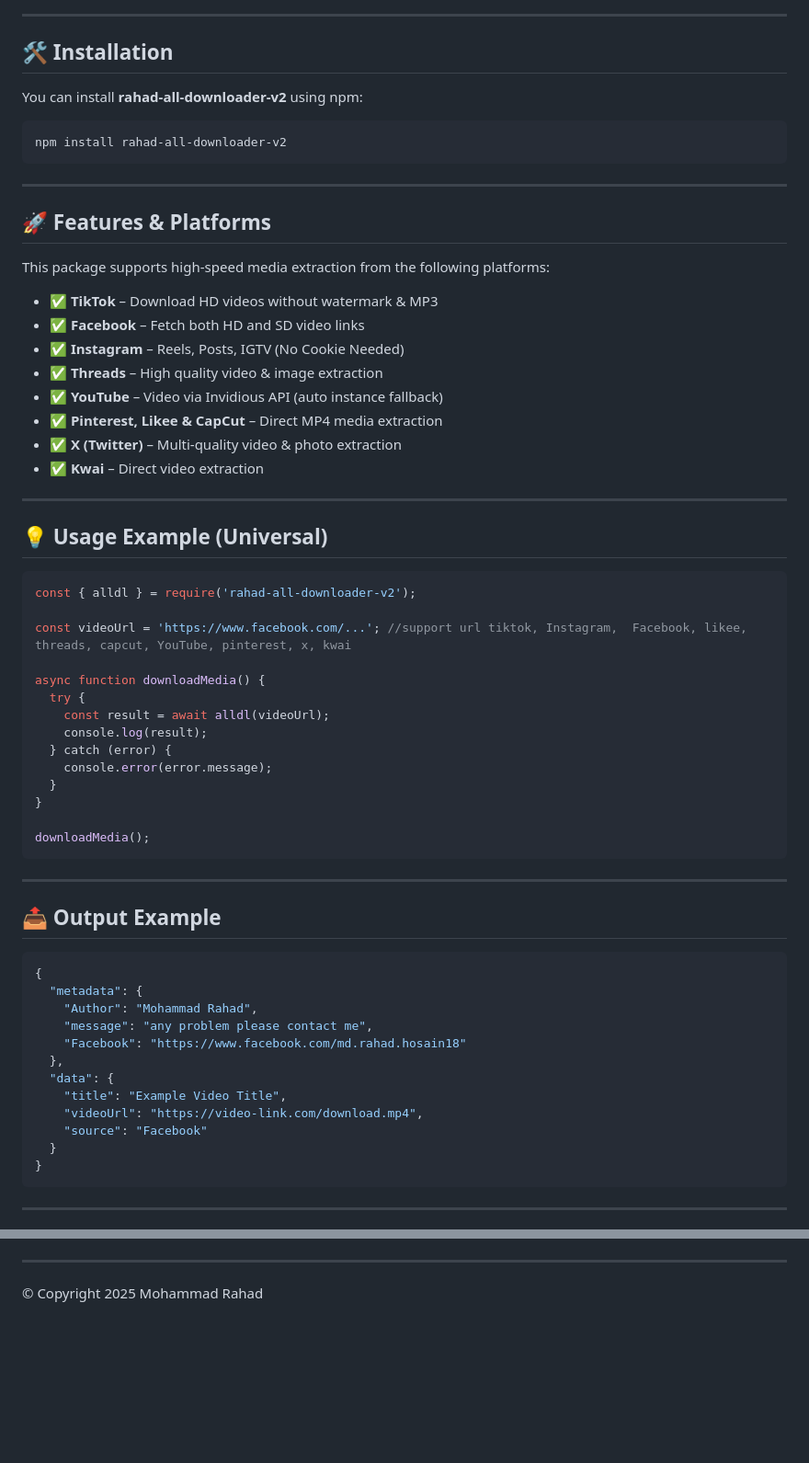
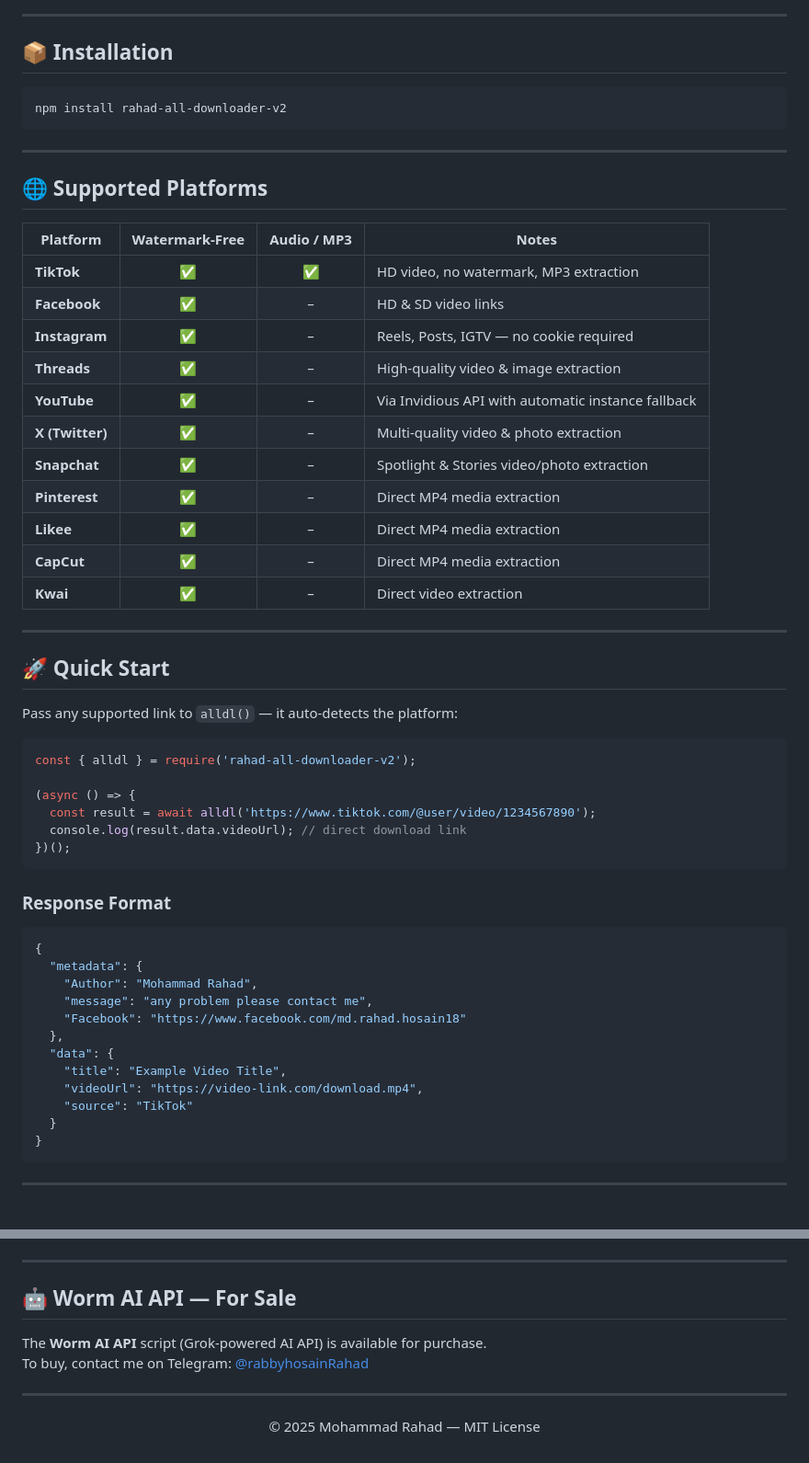
Before and after one commit to MR-RAHAD/rahad-all-downloader-v2, a Markdown page: README.md, 2 parts joined by grey strips. Shown at 92% size. Drawn GitHub-style; blank space fills up the shorter version.

Commit message:
docs: professional README rewrite - full English, platform table, ESM/TS docs

````diff
--- a/README.md
+++ b/README.md
@@ -31,51 +24,46 @@
 
 ---
 
-## 🛠 Installation
-
-You can install **rahad-all-downloader-v2** using npm:
+## 📦 Installation
 
 ```bash
 npm install rahad-all-downloader-v2
 ```
----
-
-## 🚀 Features & Platforms
-
-This package supports high-speed media extraction from the following platforms:
-
-- ✅ **TikTok** – Download HD videos without watermark & MP3
-- ✅ **Facebook** – Fetch both HD and SD video links
-- ✅ **Instagram** – Reels, Posts, IGTV (No Cookie Needed)
-- ✅ **Threads** – High quality video & image extraction
-- ✅ **YouTube** – Video via Invidious API (auto instance fallback)
-- ✅ **Pinterest, Likee & CapCut** – Direct MP4 media extraction
-- ✅ **X (Twitter)** – Multi-quality video & photo extraction
-- ✅ **Kwai** – Direct video extraction
 
 ---
 
-## 💡 Usage Example (Universal)
+## 🌐 Supported Platforms
+
+| Platform | Watermark-Free | Audio / MP3 | Notes |
+|----------|:---:|:---:|-------|
+| **TikTok** | ✅ | ✅ | HD video, no watermark, MP3 extraction |
+| **Facebook** | ✅ | – | HD & SD video links |
+| **Instagram** | ✅ | – | Reels, Posts, IGTV — no cookie required |
+| **Threads** | ✅ | – | High-quality video & image extraction |
+| **YouTube** | ✅ | – | Via Invidious API with automatic instance fallback |
+| **X (Twitter)** | ✅ | – | Multi-quality video & photo extraction |
+| **Snapchat** | ✅ | – | Spotlight & Stories video/photo extraction |
+| **Pinterest** | ✅ | – | Direct MP4 media extraction |
+| **Likee** | ✅ | – | Direct MP4 media extraction |
+| **CapCut** | ✅ | – | Direct MP4 media extraction |
+| **Kwai** | ✅ | – | Direct video extraction |
+
+---
+
+## 🚀 Quick Start
+
+Pass any supported link to `alldl()` — it auto-detects the platform:
 
 ```js
 const { alldl } = require('rahad-all-downloader-v2');
 
-const videoUrl = 'https://www.facebook.com/...'; //support url tiktok, Instagram,  Facebook, likee, threads, capcut, YouTube, pinterest, x, kwai
+(async () => {
+  const result = await alldl('https://www.tiktok.com/@user/video/1234567890');
+  console.log(result.data.videoUrl); // direct download link
+})();
+```
 
-async function downloadMedia() {
-  try {
-    const result = await alldl(videoUrl);
-    console.log(result);
-  } catch (error) {
-    console.error(error.message);
-  }
-}
-
-downloadMedia();
-```
----
-
-## 📤 Output Example
+### Response Format
 
 ```json
 {
@@ -87,7 +75,7 @@ downloadMedia();
   "data": {
     "title": "Example Video Title",
     "videoUrl": "https://video-link.com/download.mp4",
-    "source": "Facebook"
+    "source": "TikTok"
   }
 }
 ```
@@ -191,4 +173,11 @@ Facebook:
 
 ---
 
-© Copyright 2025 Mohammad Rahad
+## 🤖 Worm AI API — For Sale
+
+The **Worm AI API** script (Grok-powered AI API) is available for purchase.
+To buy, contact me on Telegram: [@rabbyhosainRahad](https://t.me/rabbyhosainRahad)
+
+---
+
+<p align="center">© 2025 Mohammad Rahad — MIT License</p>
````
Also changed, not shown: other parts of README.md (+83 -96 lines).
